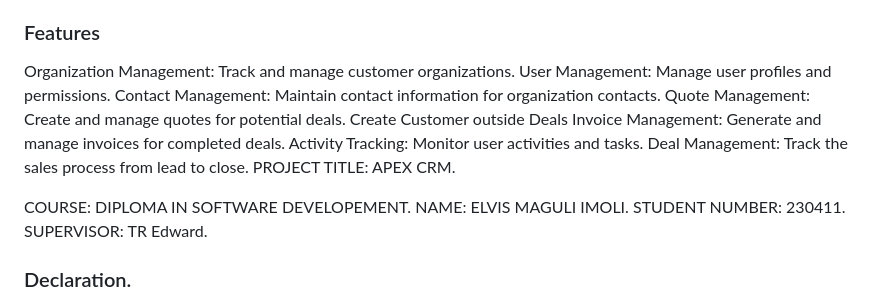
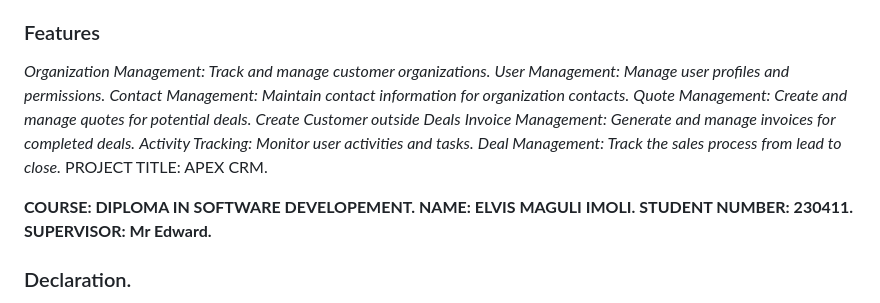
Before and after one commit to Jeskie4real/apexsalesCRM, a Markdown page: README.md, the part around one of its changes. Drawn GitHub-style.

```diff
--- a/README.md
+++ b/README.md
@@ -81,17 +81,17 @@ It provides a suite of tools for managing customer interactions, tracking leads,
 The application is designed to streamline business operations and improve customer relationships.
 
 ### Features
-Organization Management: Track and manage customer organizations.
-User Management: Manage user profiles and permissions.
-Contact Management: Maintain contact information for organization contacts.
-Quote Management: Create and manage quotes for potential deals.
-Create Customer outside Deals
-Invoice Management: Generate and manage invoices for completed deals.
-Activity Tracking: Monitor user activities and tasks.
-Deal Management: Track the sales process from lead to close.
+*Organization Management: Track and manage customer organizations.*
+*User Management: Manage user profiles and permissions.*
+*Contact Management: Maintain contact information for organization contacts.*
+*Quote Management: Create and manage quotes for potential deals.*
+*Create Customer outside Deals*
+*Invoice Management: Generate and manage invoices for completed deals.*
+*Activity Tracking: Monitor user activities and tasks.*
+*Deal Management: Track the sales process from lead to close.*
 PROJECT TITLE: APEX CRM.
 
-COURSE: DIPLOMA IN SOFTWARE DEVELOPEMENT. NAME: ELVIS MAGULI IMOLI. STUDENT NUMBER: 230411. SUPERVISOR: TR Edward.
+**COURSE: DIPLOMA IN SOFTWARE DEVELOPEMENT. NAME: ELVIS MAGULI IMOLI. STUDENT NUMBER: 230411. SUPERVISOR: Mr  Edward.**
 
 ### Declaration.
 This is my original work and has not been presented in any institution for any certification in
```
Also changed, not shown: other parts of README.md (+3 -0 lines).
